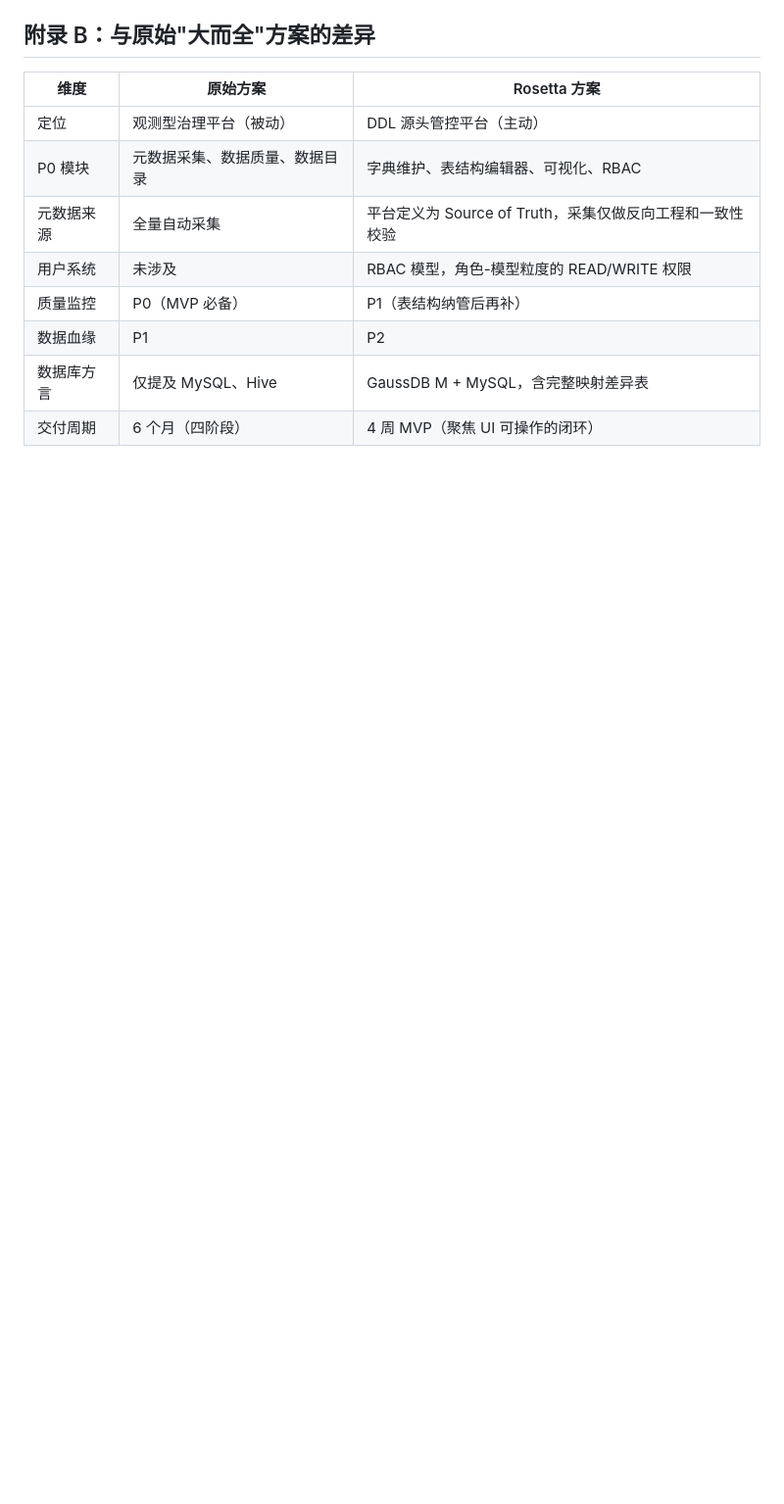
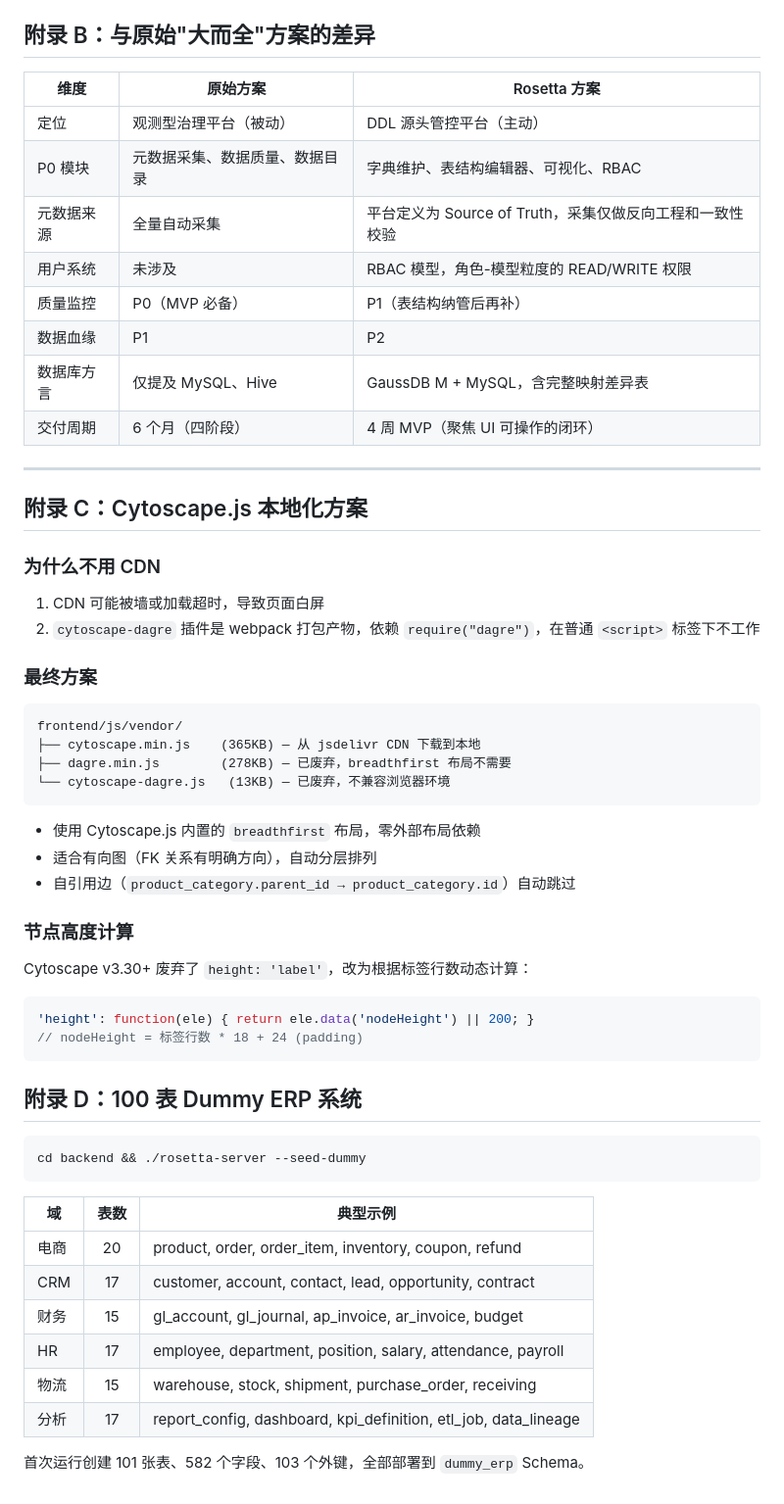
Before and after one commit to telepathy/rosetta, a Markdown page: docs/design.md, the part around one of its changes. Shown at 98% size. Rendered like a GitHub page; blank space fills up the shorter version.

````diff
--- a/docs/design.md
+++ b/docs/design.md
@@ -1002,3 +980,51 @@ function hasPermission(userId, modelId, requiredPermission):
 | 数据血缘 | P1 | P2 |
 | 数据库方言 | 仅提及 MySQL、Hive | GaussDB M + MySQL，含完整映射差异表 |
 | 交付周期 | 6 个月（四阶段） | 4 周 MVP（聚焦 UI 可操作的闭环） |
+
+---
+
+## 附录 C：Cytoscape.js 本地化方案
+
+### 为什么不用 CDN
+
+1. CDN 可能被墙或加载超时，导致页面白屏
+2. `cytoscape-dagre` 插件是 webpack 打包产物，依赖 `require("dagre")`，在普通 `<script>` 标签下不工作
+
+### 最终方案
+
+```
+frontend/js/vendor/
+├── cytoscape.min.js    (365KB) — 从 jsdelivr CDN 下载到本地
+├── dagre.min.js        (278KB) — 已废弃，breadthfirst 布局不需要
+└── cytoscape-dagre.js   (13KB) — 已废弃，不兼容浏览器环境
+```
+
+- 使用 Cytoscape.js 内置的 `breadthfirst` 布局，零外部布局依赖
+- 适合有向图（FK 关系有明确方向），自动分层排列
+- 自引用边（`product_category.parent_id → product_category.id`）自动跳过
+
+### 节点高度计算
+
+Cytoscape v3.30+ 废弃了 `height: 'label'`，改为根据标签行数动态计算：
+
+```js
+'height': function(ele) { return ele.data('nodeHeight') || 200; }
+// nodeHeight = 标签行数 * 18 + 24 (padding)
+```
+
+## 附录 D：100 表 Dummy ERP 系统
+
+```bash
+cd backend && ./rosetta-server --seed-dummy
+```
+
+| 域 | 表数 | 典型示例 |
+|----|:--:|----------|
+| 电商 | 20 | product, order, order_item, inventory, coupon, refund |
+| CRM | 17 | customer, account, contact, lead, opportunity, contract |
+| 财务 | 15 | gl_account, gl_journal, ap_invoice, ar_invoice, budget |
+| HR | 17 | employee, department, position, salary, attendance, payroll |
+| 物流 | 15 | warehouse, stock, shipment, purchase_order, receiving |
+| 分析 | 17 | report_config, dashboard, kpi_definition, etl_job, data_lineage |
+
+首次运行创建 101 张表、582 个字段、103 个外键，全部部署到 `dummy_erp` Schema。
````
Also changed, not shown: other parts of docs/design.md (+30 -52 lines).
